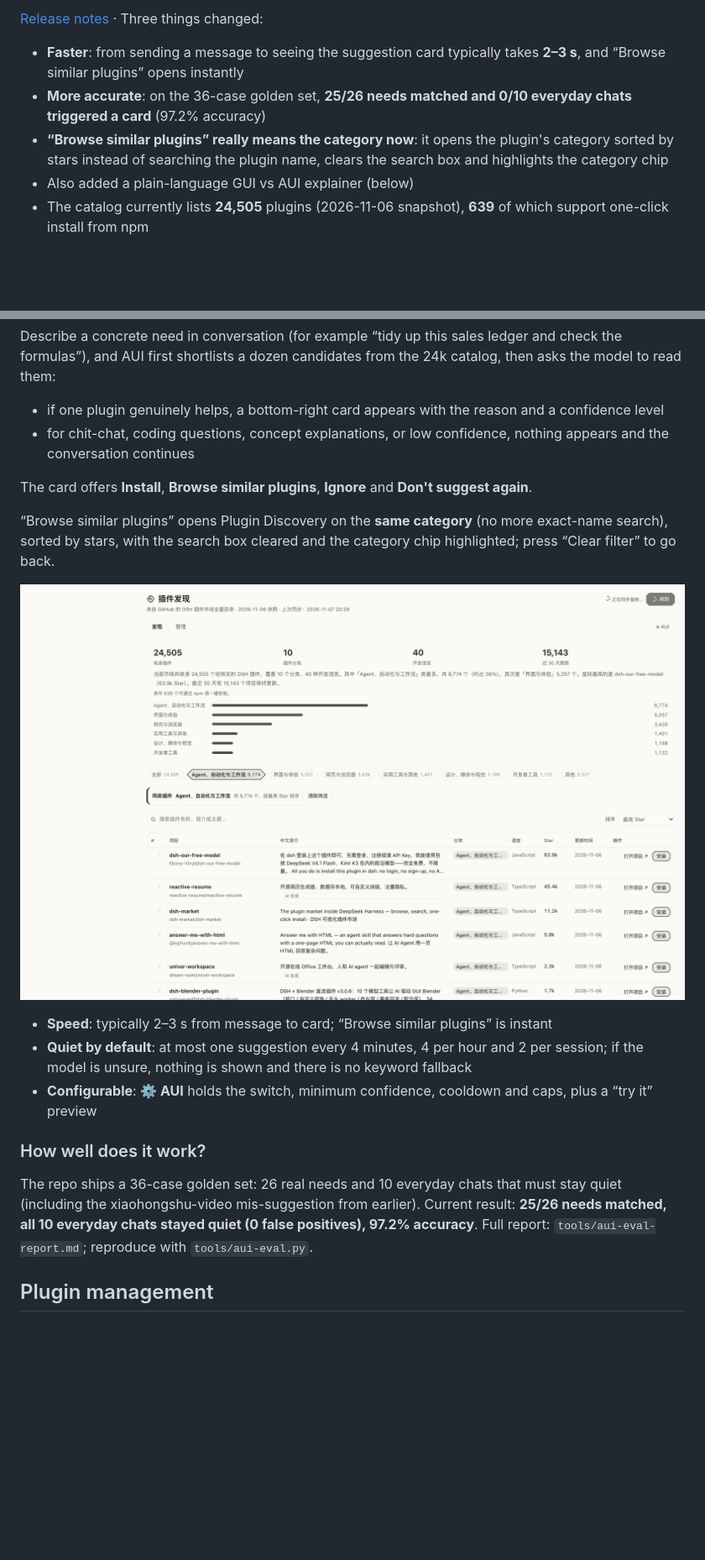
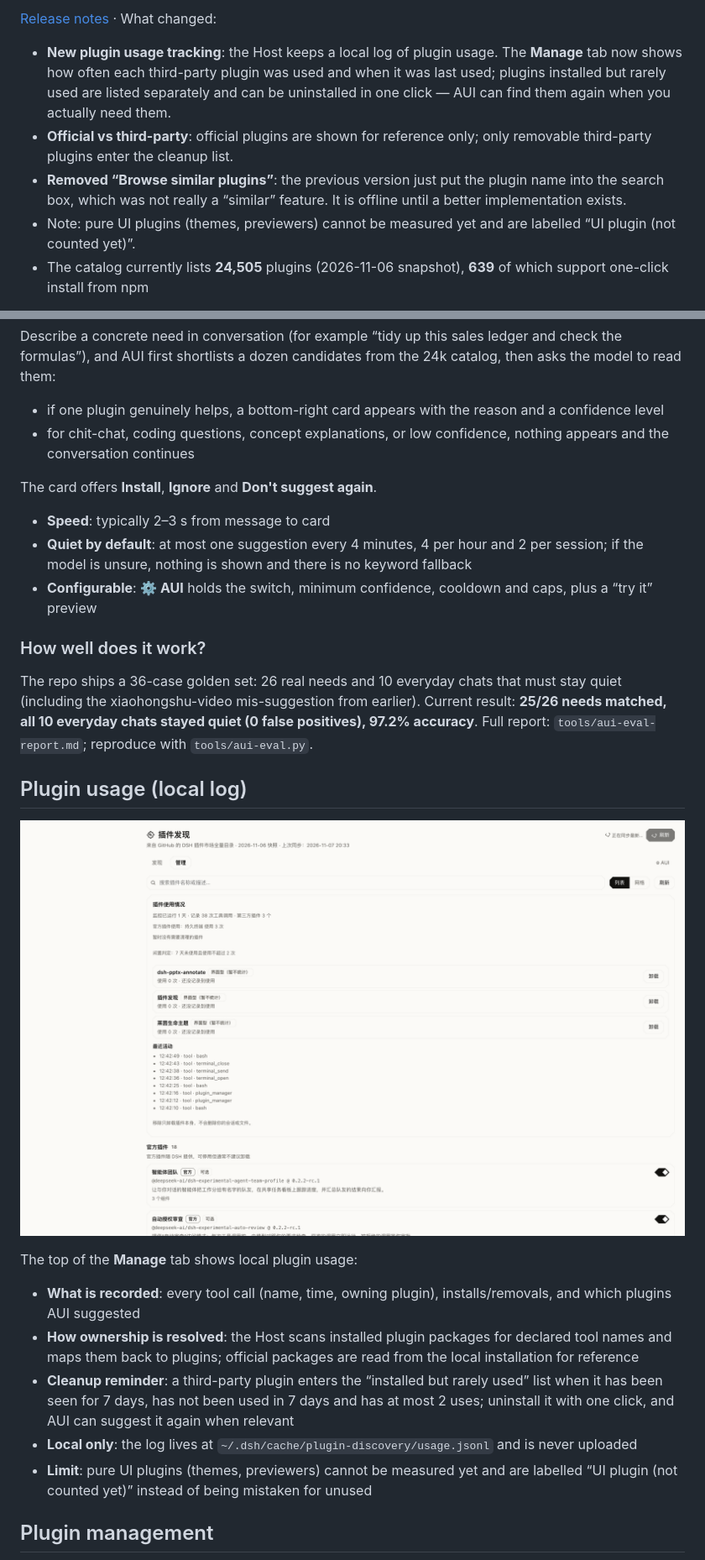
Before and after one commit to HiddenPuppy/dsh-plugin-discovery, a Markdown page: README.en.md, 2 parts joined by grey strips. Shown at 84% size. Drawn GitHub-style; pictures changed too: docs/similar.png (deleted), docs/usage.png (added); blank space fills up the shorter version.

```diff
--- a/README.en.md
+++ b/README.en.md
@@ -6,10 +6,10 @@
 
-[Release notes](https://github.com/HiddenPuppy/dsh-plugin-discovery/releases/tag/v1.6.0) · Three things changed:
+[Release notes](https://github.com/HiddenPuppy/dsh-plugin-discovery/releases/tag/v1.7.0) · What changed:
 
-- **Faster**: from sending a message to seeing the suggestion card typically takes **2–3 s**, and “Browse similar plugins” opens instantly
-- **More accurate**: on the 36-case golden set, **25/26 needs matched and 0/10 everyday chats triggered a card** (97.2% accuracy)
-- **“Browse similar plugins” really means the category now**: it opens the plugin's category sorted by stars instead of searching the plugin name, clears the search box and highlights the category chip
-- Also added a plain-language GUI vs AUI explainer (below)
+- **New plugin usage tracking**: the Host keeps a local log of plugin usage. The **Manage** tab now shows how often each third-party plugin was used and when it was last used; plugins installed but rarely used are listed separately and can be uninstalled in one click — AUI can find them again when you actually need them.
+- **Official vs third-party**: official plugins are shown for reference only; only removable third-party plugins enter the cleanup list.
+- **Removed “Browse similar plugins”**: the previous version just put the plugin name into the search box, which was not really a “similar” feature. It is offline until a better implementation exists.
+- Note: pure UI plugins (themes, previewers) cannot be measured yet and are labelled “UI plugin (not counted yet)”.
 - The catalog currently lists **24,505** plugins (2026-11-06 snapshot), **639** of which support one-click install from npm
 
 > A **Plugin Discovery** page under the DSH sidebar (below *Automations*): the complete GitHub-hosted DSH plugin marketplace, with 24k+ plugins, a one-sentence Chinese description for every project, GitHub README links and one-click installation.
@@ -51,19 +51,27 @@ Describe a concrete need in conversation (for example “tidy up this sales ledg
 - if one plugin genuinely helps, a bottom-right card appears with the reason and a confidence level
 - for chit-chat, coding questions, concept explanations, or low confidence, nothing appears and the conversation continues
 
-The card offers **Install**, **Browse similar plugins**, **Ignore** and **Don't suggest again**.
+The card offers **Install**, **Ignore** and **Don't suggest again**.
 
-“Browse similar plugins” opens Plugin Discovery on the **same category** (no more exact-name search), sorted by stars, with the search box cleared and the category chip highlighted; press “Clear filter” to go back.
-
-![Similar plugins](docs/similar.png)
-
-- **Speed**: typically 2–3 s from message to card; “Browse similar plugins” is instant
+- **Speed**: typically 2–3 s from message to card
 - **Quiet by default**: at most one suggestion every 4 minutes, 4 per hour and 2 per session; if the model is unsure, nothing is shown and there is no keyword fallback
 - **Configurable**: **⚙ AUI** holds the switch, minimum confidence, cooldown and caps, plus a “try it” preview
 
 ### How well does it work?
 
 The repo ships a 36-case golden set: 26 real needs and 10 everyday chats that must stay quiet (including the xiaohongshu-video mis-suggestion from earlier). Current result: **25/26 needs matched, all 10 everyday chats stayed quiet (0 false positives), 97.2% accuracy**. Full report: `tools/aui-eval-report.md`; reproduce with `tools/aui-eval.py`.
+
+## Plugin usage (local log)
+
+![Plugin usage](docs/usage.png)
+
+The top of the **Manage** tab shows local plugin usage:
+
+- **What is recorded**: every tool call (name, time, owning plugin), installs/removals, and which plugins AUI suggested
+- **How ownership is resolved**: the Host scans installed plugin packages for declared tool names and maps them back to plugins; official packages are read from the local installation for reference
+- **Cleanup reminder**: a third-party plugin enters the “installed but rarely used” list when it has been seen for 7 days, has not been used in 7 days and has at most 2 uses; uninstall it with one click, and AUI can suggest it again when relevant
+- **Local only**: the log lives at `~/.dsh/cache/plugin-discovery/usage.jsonl` and is never uploaded
+- **Limit**: pure UI plugins (themes, previewers) cannot be measured yet and are labelled “UI plugin (not counted yet)” instead of being mistaken for unused
 
 ## Plugin management
 
```
Also changed, not shown: other parts of README.en.md (+4 -2 lines), README.md (+23 -13 lines), 4 other files.
